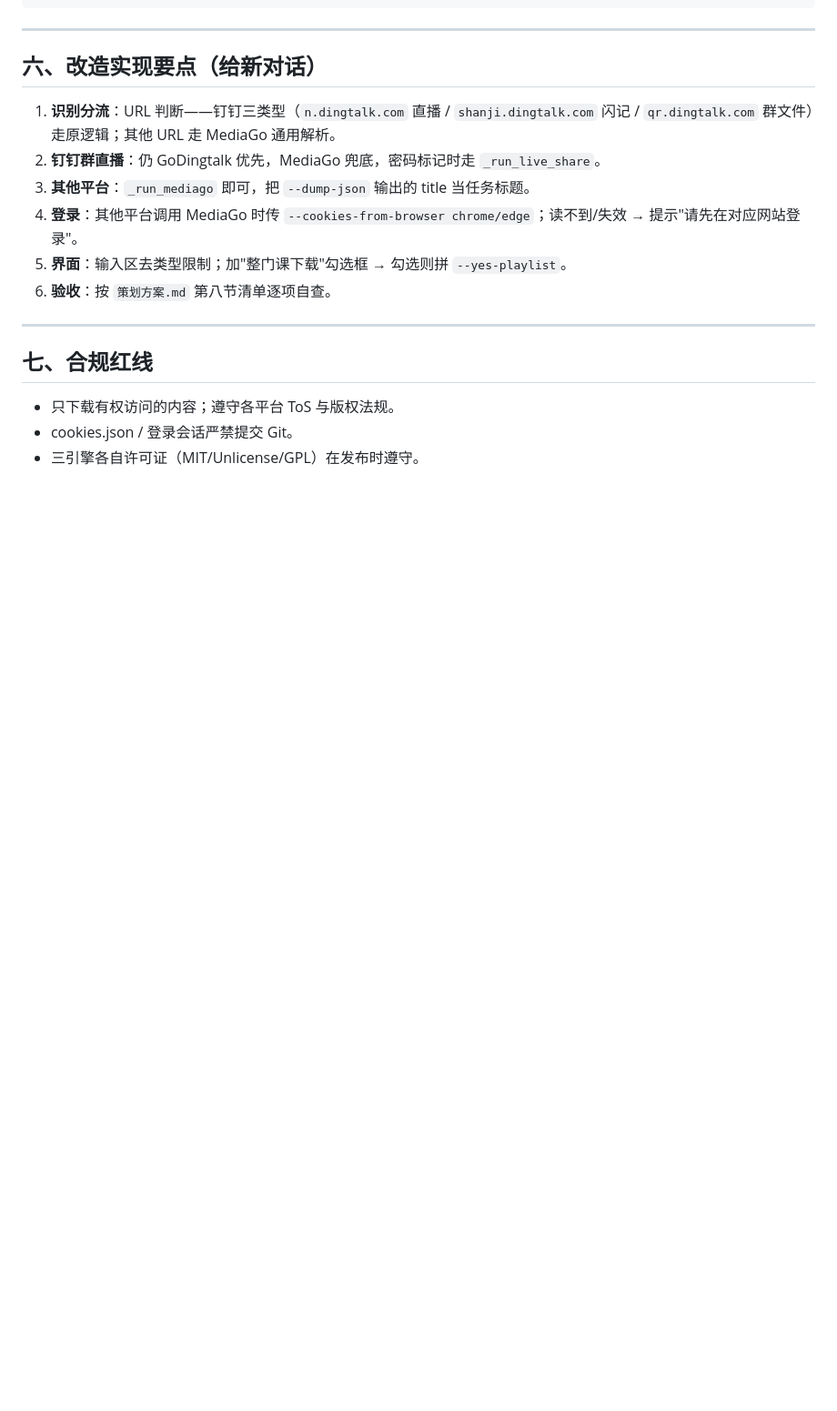
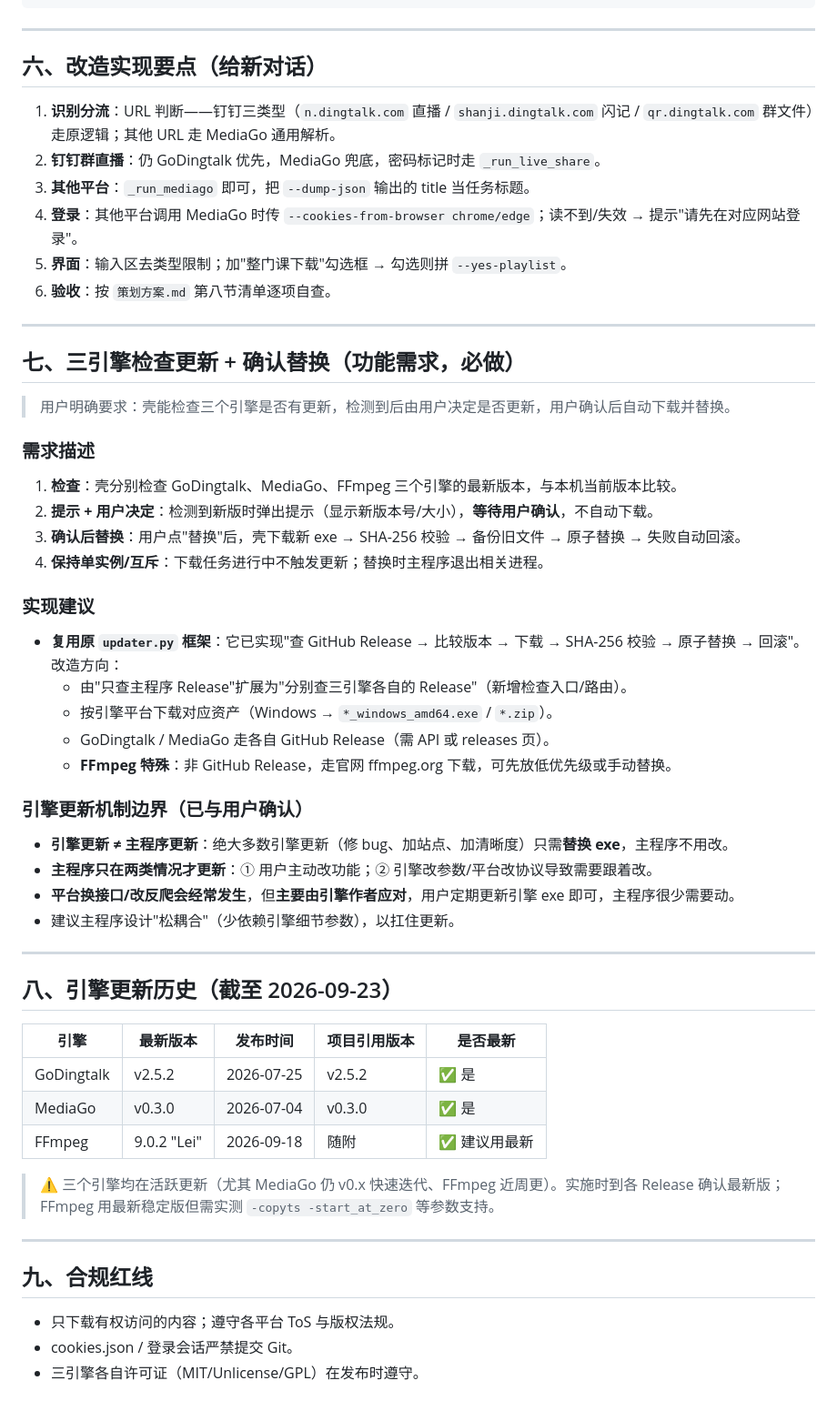
Before and after one commit to xianglearn/qiusuo-downloader, a Markdown page: 技术组件清单.md, the part around the change. Shown at 91% size. GitHub-like rendering; blank space fills up the shorter version.

Commit message:
技术组件清单：新增三引擎检查更新+确认替换功能需求、引擎更新历史与适配边界

```diff
--- a/技术组件清单.md
+++ b/技术组件清单.md
@@ -110,7 +110,47 @@ GoDingtalk.exe -urlFile="urls.txt"
 
 ---
 
-## 七、合规红线
+## 七、三引擎检查更新 + 确认替换（功能需求，必做）
+
+> 用户明确要求：壳能检查三个引擎是否有更新，检测到后由用户决定是否更新，用户确认后自动下载并替换。
+
+### 需求描述
+
+1. **检查**：壳分别检查 GoDingtalk、MediaGo、FFmpeg 三个引擎的最新版本，与本机当前版本比较。
+2. **提示 + 用户决定**：检测到新版时弹出提示（显示新版本号/大小），**等待用户确认**，不自动下载。
+3. **确认后替换**：用户点"替换"后，壳下载新 exe → SHA-256 校验 → 备份旧文件 → 原子替换 → 失败自动回滚。
+4. **保持单实例/互斥**：下载任务进行中不触发更新；替换时主程序退出相关进程。
+
+### 实现建议
+
+- **复用原 `updater.py` 框架**：它已实现"查 GitHub Release → 比较版本 → 下载 → SHA-256 校验 → 原子替换 → 回滚"。改造方向：
+  - 由"只查主程序 Release"扩展为"分别查三引擎各自的 Release"（新增检查入口/路由）。
+  - 按引擎平台下载对应资产（Windows → `*_windows_amd64.exe` / `*.zip`）。
+  - GoDingtalk / MediaGo 走各自 GitHub Release（需 API 或 releases 页）。
+  - **FFmpeg 特殊**：非 GitHub Release，走官网 ffmpeg.org 下载，可先放低优先级或手动替换。
+
+### 引擎更新机制边界（已与用户确认）
+
+- **引擎更新 ≠ 主程序更新**：绝大多数引擎更新（修 bug、加站点、加清晰度）只需**替换 exe**，主程序不用改。
+- **主程序只在两类情况才更新**：① 用户主动改功能；② 引擎改参数/平台改协议导致需要跟着改。
+- **平台换接口/改反爬会经常发生**，但**主要由引擎作者应对**，用户定期更新引擎 exe 即可，主程序很少需要动。
+- 建议主程序设计"松耦合"（少依赖引擎细节参数），以扛住更新。
+
+---
+
+## 八、引擎更新历史（截至 2026-09-23）
+
+| 引擎 | 最新版本 | 发布时间 | 项目引用版本 | 是否最新 |
+|---|---|---|---|---|
+| GoDingtalk | v2.5.2 | 2026-07-25 | v2.5.2 | ✅ 是 |
+| MediaGo | v0.3.0 | 2026-07-04 | v0.3.0 | ✅ 是 |
+| FFmpeg | 9.0.2 "Lei" | 2026-09-18 | 随附 | ✅ 建议用最新 |
+
+> ⚠️ 三个引擎均在活跃更新（尤其 MediaGo 仍 v0.x 快速迭代、FFmpeg 近周更）。实施时到各 Release 确认最新版；FFmpeg 用最新稳定版但需实测 `-copyts -start_at_zero` 等参数支持。
+
+---
+
+## 九、合规红线
 
 - 只下载有权访问的内容；遵守各平台 ToS 与版权法规。
 - cookies.json / 登录会话严禁提交 Git。
```
